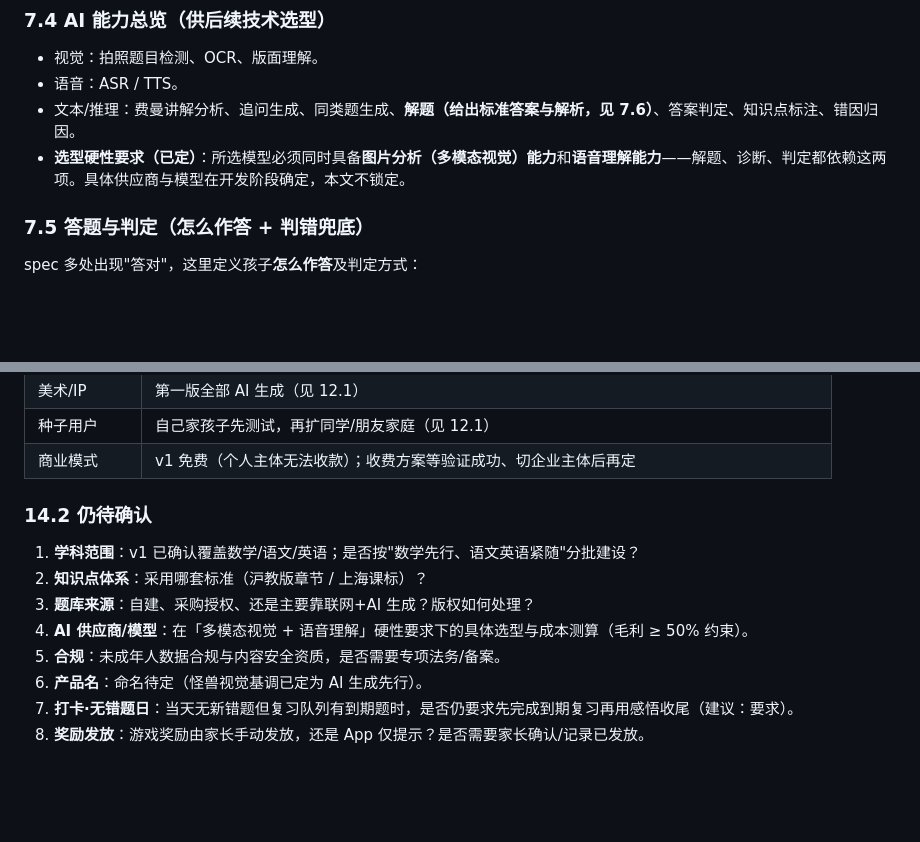
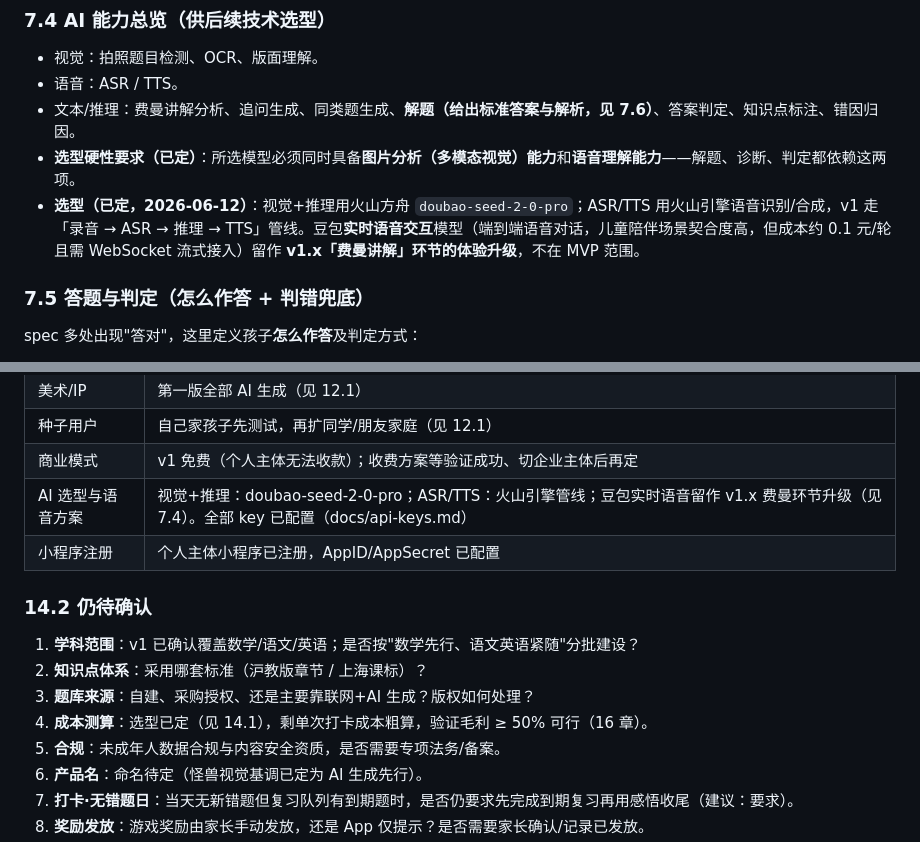
Before and after one commit to sunjianaaming/patchledger, a Markdown page: SPEC-wechat-cuoti.md, 2 parts joined by grey strips. Rendered like a GitHub page; blank space fills up the shorter version.

```diff
--- a/SPEC-wechat-cuoti.md
+++ b/SPEC-wechat-cuoti.md
@@ -231,7 +231,8 @@
 - 视觉：拍照题目检测、OCR、版面理解。
 - 语音：ASR / TTS。
 - 文本/推理：费曼讲解分析、追问生成、同类题生成、**解题（给出标准答案与解析，见 7.6）**、答案判定、知识点标注、错因归因。
-- **选型硬性要求（已定）**：所选模型必须同时具备**图片分析（多模态视觉）能力**和**语音理解能力**——解题、诊断、判定都依赖这两项。具体供应商与模型在开发阶段确定，本文不锁定。
+- **选型硬性要求（已定）**：所选模型必须同时具备**图片分析（多模态视觉）能力**和**语音理解能力**——解题、诊断、判定都依赖这两项。
+- **选型（已定，2026-06-12）**：视觉+推理用火山方舟 `doubao-seed-2-0-pro`；ASR/TTS 用火山引擎语音识别/合成，v1 走「录音 → ASR → 推理 → TTS」管线。豆包**实时语音交互**模型（端到端语音对话，儿童陪伴场景契合度高，但成本约 0.1 元/轮且需 WebSocket 流式接入）留作 **v1.x「费曼讲解」环节的体验升级**，不在 MVP 范围。
 
 ### 7.5 答题与判定（怎么作答 + 判错兜底）
 spec 多处出现"答对"，这里定义孩子**怎么作答**及判定方式：
@@ -366,13 +367,15 @@ spec 多处出现"答对"，这里定义孩子**怎么作答**及判定方式：
 | 美术/IP | 第一版全部 AI 生成（见 12.1）|
 | 种子用户 | 自己家孩子先测试，再扩同学/朋友家庭（见 12.1）|
 | 商业模式 | v1 免费（个人主体无法收款）；收费方案等验证成功、切企业主体后再定 |
+| AI 选型与语音方案 | 视觉+推理：doubao-seed-2-0-pro；ASR/TTS：火山引擎管线；豆包实时语音留作 v1.x 费曼环节升级（见 7.4）。全部 key 已配置（docs/api-keys.md）|
+| 小程序注册 | 个人主体小程序已注册，AppID/AppSecret 已配置 |
 
 ### 14.2 仍待确认
 
 1. **学科范围**：v1 已确认覆盖数学/语文/英语；是否按"数学先行、语文英语紧随"分批建设？
 2. **知识点体系**：采用哪套标准（沪教版章节 / 上海课标）？
 3. **题库来源**：自建、采购授权、还是主要靠联网+AI 生成？版权如何处理？
-4. **AI 供应商/模型**：在「多模态视觉 + 语音理解」硬性要求下的具体选型与成本测算（毛利 ≥ 50% 约束）。
+4. **成本测算**：选型已定（见 14.1），剩单次打卡成本粗算，验证毛利 ≥ 50% 可行（16 章）。
 5. **合规**：未成年人数据合规与内容安全资质，是否需要专项法务/备案。
 6. **产品名**：命名待定（怪兽视觉基调已定为 AI 生成先行）。
 7. **打卡·无错题日**：当天无新错题但复习队列有到期题时，是否仍要求先完成到期复习再用感悟收尾（建议：要求）。
```
Also changed, not shown: docs/api-keys.md (+6 -4 lines).
